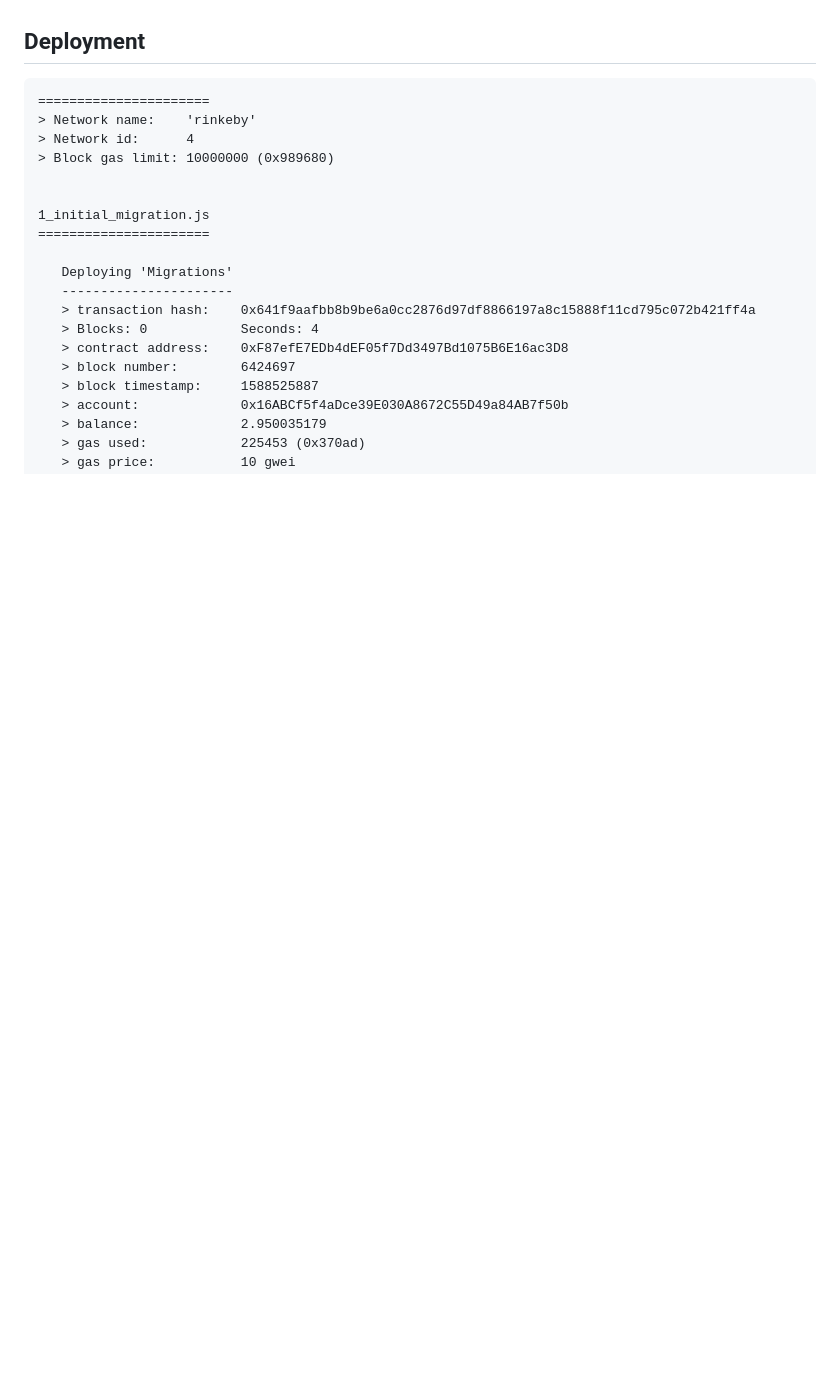
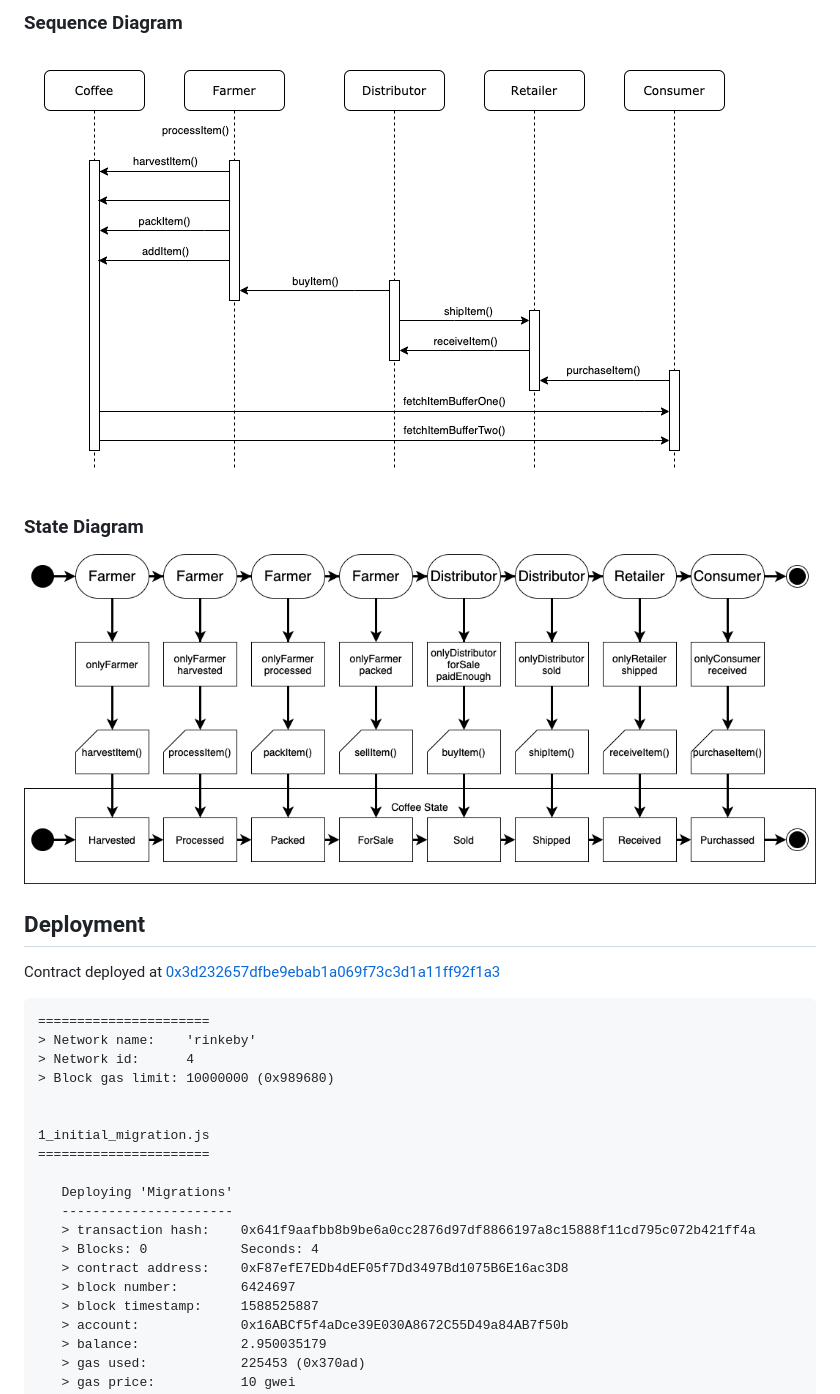
Before and after one commit to TotemaT/blockchain-nanodegree-project3, a Markdown page: README.md, the part around the change printed below. GitHub-like rendering; pictures changed too: uml/sequence.png (added), uml/state.png (added); blank space fills up the shorter version.

````diff
--- a/README.md
+++ b/README.md
@@ -15,5 +22,14 @@ This repository containts an Ethereum DApp that demonstrates a Supply Chain flow
+### Sequence Diagram
+
+![](./uml/sequence.png)
+
+### State Diagram
+
+![](./uml/state.png)
 
 ## Deployment
+
+Contract deployed at [0x3d232657dfbe9ebab1a069f73c3d1a11ff92f1a3](https://rinkeby.etherscan.io/address/0x3d232657dfbe9ebab1a069f73c3d1a11ff92f1a3)
 
 ```
 ======================
````
Also changed, not shown: other parts of README.md (+15 -8 lines), uml/activity.png (added), uml/class.png (added).
